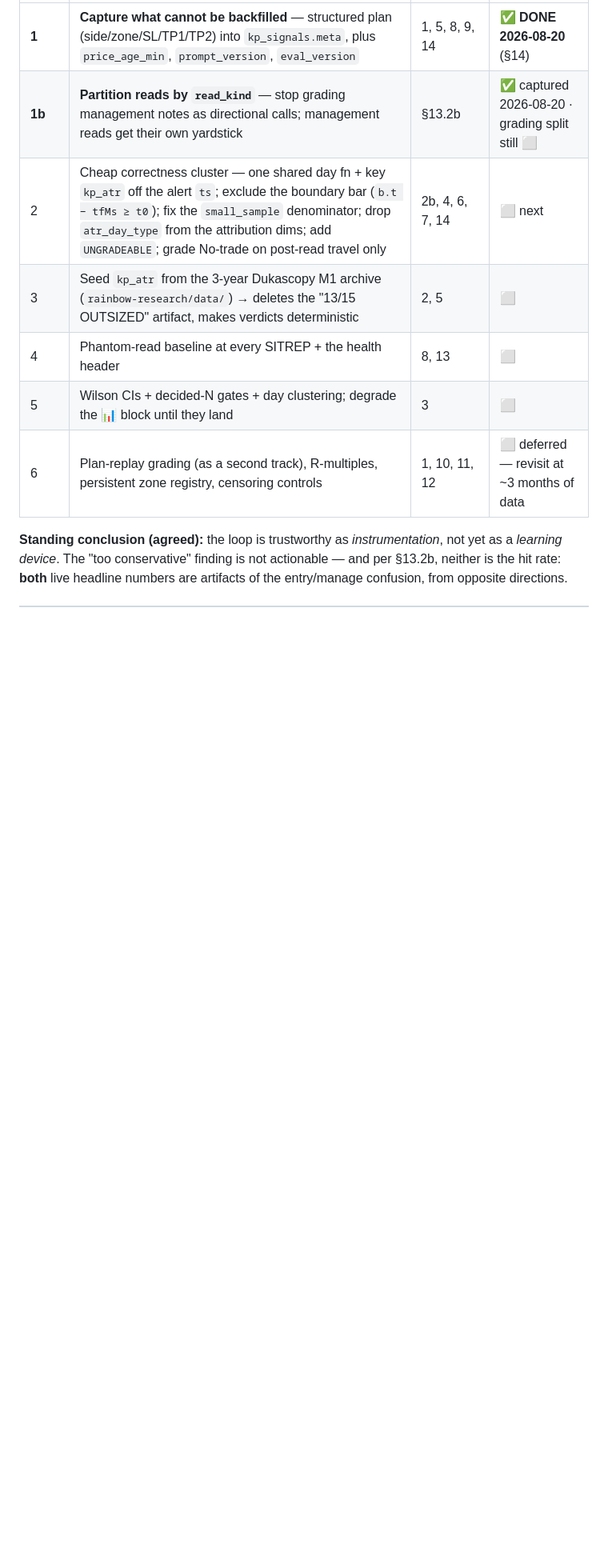
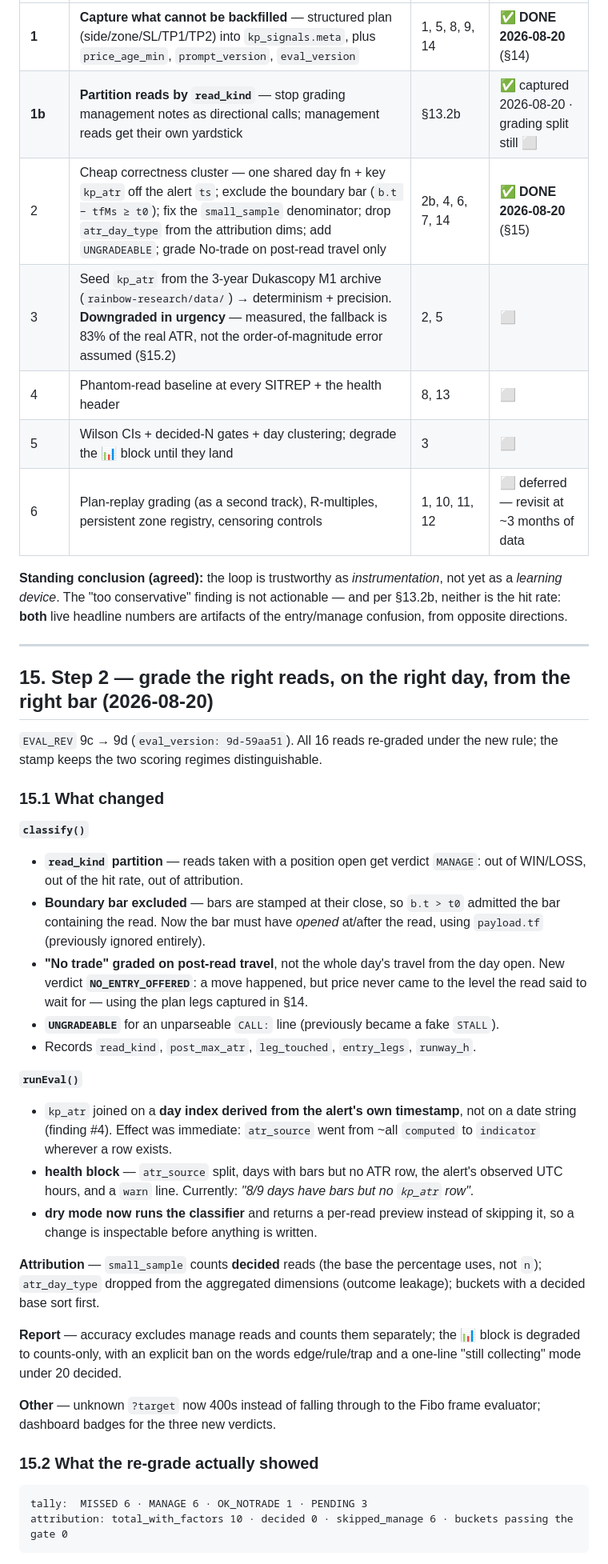
Before and after one commit to kasapop56/kp56-trade-journal, a Markdown page: docs/copilot-feedback-loop.md, the part around one of its changes. Shown at 80% size. Drawn GitHub-style; blank space fills up the shorter version.

Commit message:
docs: step 2 results — the hit rate is gone, and the ATR artifact was 17% not 10x
Re-grade under EVAL_REV 9d: MISSED 6, MANAGE 6, OK_NOTRADE 1, PENDING 3; attribution
decided=0, zero buckets pass the gate. Every previously-decided read was a management
note. Also records a measured correction to review finding #2: the computed fallback
ATR is 73.31 vs the indicator's 88.81 (83%), so the OUTSIZED labels are largely real
and seeding ATR history is a precision fix, not an artifact-killer.

Co-Authored-By: Claude Opus 5 <noreply@anthropic.com>

````diff
--- a/docs/copilot-feedback-loop.md
+++ b/docs/copilot-feedback-loop.md
@@ -563,8 +563,8 @@ history is free today and expensive in three months.
 |---|---|---|---|
 | **1** | **Capture what cannot be backfilled** — structured plan (side/zone/SL/TP1/TP2) into `kp_signals.meta`, plus `price_age_min`, `prompt_version`, `eval_version` | 1, 5, 8, 9, 14 | ✅ **DONE 2026-08-20** (§14) |
 | **1b** | **Partition reads by `read_kind`** — stop grading management notes as directional calls; management reads get their own yardstick | §13.2b | ✅ captured 2026-08-20 · grading split still ⬜ |
-| 2 | Cheap correctness cluster — one shared day fn + key `kp_atr` off the alert `ts`; exclude the boundary bar (`b.t − tfMs ≥ t0`); fix the `small_sample` denominator; drop `atr_day_type` from the attribution dims; add `UNGRADEABLE`; grade No-trade on post-read travel only | 2b, 4, 6, 7, 14 | ⬜ next |
-| 3 | Seed `kp_atr` from the 3-year Dukascopy M1 archive (`rainbow-research/data/`) → deletes the "13/15 OUTSIZED" artifact, makes verdicts deterministic | 2, 5 | ⬜ |
+| 2 | Cheap correctness cluster — one shared day fn + key `kp_atr` off the alert `ts`; exclude the boundary bar (`b.t − tfMs ≥ t0`); fix the `small_sample` denominator; drop `atr_day_type` from the attribution dims; add `UNGRADEABLE`; grade No-trade on post-read travel only | 2b, 4, 6, 7, 14 | ✅ **DONE 2026-08-20** (§15) |
+| 3 | Seed `kp_atr` from the 3-year Dukascopy M1 archive (`rainbow-research/data/`) → determinism + precision. **Downgraded in urgency** — measured, the fallback is 83% of the real ATR, not the order-of-magnitude error assumed (§15.2) | 2, 5 | ⬜ |
 | 4 | Phantom-read baseline at every SITREP + the health header | 8, 13 | ⬜ |
 | 5 | Wilson CIs + decided-N gates + day clustering; degrade the 📊 block until they land | 3 | ⬜ |
 | 6 | Plan-replay grading (as a second track), R-multiples, persistent zone registry, censoring controls | 1, 10, 11, 12 | ⬜ deferred — revisit at ~3 months of data |
@@ -573,3 +573,53 @@ history is free today and expensive in three months.
 as a *learning device*. The "too conservative" finding is not actionable — and per
 §13.2b, neither is the hit rate: **both** live headline numbers are artifacts of the
 entry/manage confusion, from opposite directions.
+
+---
+
+## 15. Step 2 — grade the right reads, on the right day, from the right bar (2026-08-20)
+
+`EVAL_REV` 9c → 9d (`eval_version: 9d-59aa51`). All 16 reads re-graded under the new
+rule; the stamp keeps the two scoring regimes distinguishable.
+
+### 15.1 What changed
+
+**`classify()`**
+- **`read_kind` partition** — reads taken with a position open get verdict `MANAGE`:
+  out of WIN/LOSS, out of the hit rate, out of attribution.
+- **Boundary bar excluded** — bars are stamped at their close, so `b.t > t0` admitted
+  the bar containing the read. Now the bar must have *opened* at/after the read, using
+  `payload.tf` (previously ignored entirely).
+- **"No trade" graded on post-read travel**, not the whole day's travel from the day
+  open. New verdict **`NO_ENTRY_OFFERED`**: a move happened, but price never came to
+  the level the read said to wait for — using the plan legs captured in §14.
+- **`UNGRADEABLE`** for an unparseable `CALL:` line (previously became a fake `STALL`).
+- Records `read_kind`, `post_max_atr`, `leg_touched`, `entry_legs`, `runway_h`.
+
+**`runEval()`**
+- `kp_atr` joined on a **day index derived from the alert's own timestamp**, not on a
+  date string (finding #4). Effect was immediate: `atr_source` went from ~all
+  `computed` to `indicator` wherever a row exists.
+- **health block** — `atr_source` split, days with bars but no ATR row, the alert's
+  observed UTC hours, and a `warn` line. Currently: *"8/9 days have bars but no
+  `kp_atr` row"*.
+- **dry mode now runs the classifier** and returns a per-read preview instead of
+  skipping it, so a change is inspectable before anything is written.
+
+**Attribution** — `small_sample` counts **decided** reads (the base the percentage
+uses, not `n`); `atr_day_type` dropped from the aggregated dimensions (outcome
+leakage); buckets with a decided base sort first.
+
+**Report** — accuracy excludes manage reads and counts them separately; the 📊 block
+is degraded to counts-only, with an explicit ban on the words edge/rule/trap and a
+one-line "still collecting" mode under 20 decided.
+
+**Other** — unknown `?target` now 400s instead of falling through to the Fibo frame
+evaluator; dashboard badges for the three new verdicts.
+
+### 15.2 What the re-grade actually showed
+
+```
+tally:  MISSED 6 · MANAGE 6 · OK_NOTRADE 1 · PENDING 3
+attribution: total_with_factors 10 · decided 0 · skipped_manage 6 · buckets passing the gate 0
+```
+
````
Also changed, not shown: other parts of docs/copilot-feedback-loop.md (+26 -0 lines).
